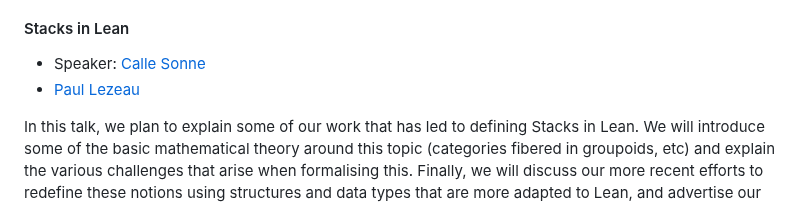
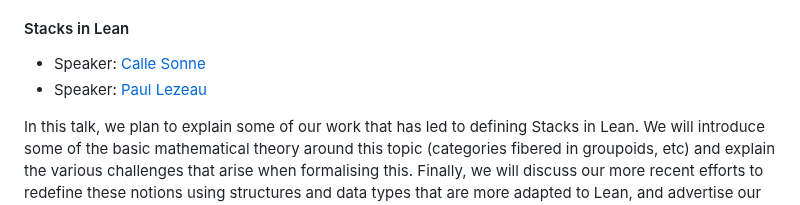
Before and after one commit to ICMS-conference/icms-conference.github.io, a Markdown page: 2024/sessions/session2.md, the part around the change. Drawn GitHub-style.

Commit message:
Add speaker name

```diff
--- a/2024/sessions/session2.md
+++ b/2024/sessions/session2.md
@@ -92,7 +92,7 @@ A critical issue when formalizing the HP model seems to be the choice of definit
 #### Stacks in Lean
 
 * Speaker: [Calle Sonne](mailto:calle.sonne.23@ucl.ac.uk)
-* [Paul Lezeau](mailto:paul.lezeau.23@ucl.ac.uk)
+* Speaker: [Paul Lezeau](mailto:paul.lezeau.23@ucl.ac.uk)
 
 In this talk, we plan to explain some of our work that has led to defining Stacks in Lean. We will introduce some of the basic mathematical theory around this topic (categories fibered in groupoids, etc) and explain the various challenges that arise when formalising this. Finally, we will discuss our more recent efforts to redefine these notions using structures and data types that are more adapted to Lean, and advertise our upcoming project to use this work as a basis to formalize some basic deformation theory (Schlessinger's criterion, etc) for Kevin Buzzard's FLT project.
 
```
